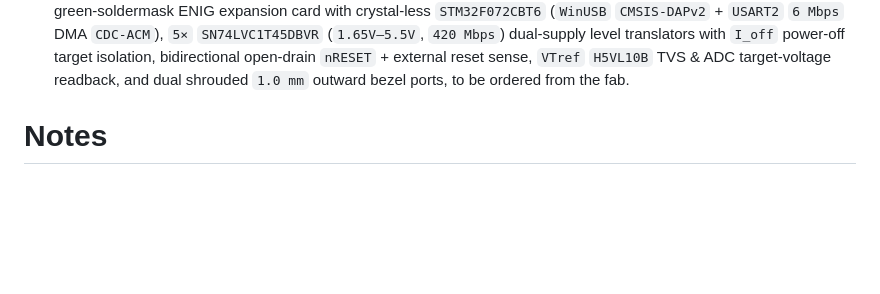
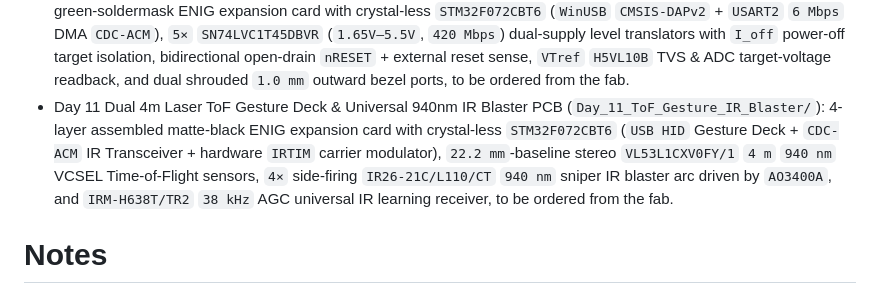
Before and after one commit to i2cjak/Framework_Expansion_Cards, a Markdown page: .backplane/intent.md, the part around the change. Rendered like a GitHub page; blank space fills up the shorter version.

```diff
--- a/.backplane/intent.md
+++ b/.backplane/intent.md
@@ -18,6 +18,7 @@ Design a series of increasingly ambitious and wacky Framework Laptop expansion c
 - Day 08 CAN 2.0B Bus Analyzer PCB (`Day_08_CAN_Bus_Analyzer/`): 4-layer assembled 1 Mbps ISO-11898 CAN 2.0B / DroneCAN analyzer card (`STM32F072CBT6` simultaneous USB + `bxCAN`, `8.000 MHz` quartz crystal, `SN65HVD230DR` transceiver with listen-only mode, `TLP172AM` PhotoMOS `120 Ohm` software termination, `PESD2CAN` surge clamp, and `0–36 V` `V_CAN` sense), to be ordered from the fab.
 - Day 09 Solid-State PIN Radiation Dosimeter & Quantum RNG PCB (`Day_09_Radiation_Dosimeter_RNG/`): 4-layer assembled purple-soldermask ENIG expansion card with dual parallel `BPW34S-Z` (`15 mm²`) depleted silicon PIN detector array inside an exposed-ENIG Faraday/optical shield-can frame, `+13.3 V` 4-stage `BAV99` Dickson bias multiplier with `> 140 dB` 2-pole RC ripple filter, dual `TLV9061IDBVR` `0.5 pA` CMOS charge-sensitive pre-amp & CR-RC shaper, and crystal-less `STM32F072CBT6` `/dev/hwrng` Poisson entropy + pulse-height spectroscopy engine, to be ordered from the fab.
 - Day 10 Autoleveling CMSIS-DAPv2 SWD & UART Debugger PCB (`Day_10_SWD_Debugger_UART/`): 4-layer assembled green-soldermask ENIG expansion card with crystal-less `STM32F072CBT6` (`WinUSB` `CMSIS-DAPv2` + `USART2` `6 Mbps` DMA `CDC-ACM`), `5×` `SN74LVC1T45DBVR` (`1.65V–5.5V`, `420 Mbps`) dual-supply level translators with `I_off` power-off target isolation, bidirectional open-drain `nRESET` + external reset sense, `VTref` `H5VL10B` TVS & ADC target-voltage readback, and dual shrouded `1.0 mm` outward bezel ports, to be ordered from the fab.
+- Day 11 Dual 4m Laser ToF Gesture Deck & Universal 940nm IR Blaster PCB (`Day_11_ToF_Gesture_IR_Blaster/`): 4-layer assembled matte-black ENIG expansion card with crystal-less `STM32F072CBT6` (`USB HID` Gesture Deck + `CDC-ACM` IR Transceiver + hardware `IRTIM` carrier modulator), `22.2 mm`-baseline stereo `VL53L1CXV0FY/1` `4 m` `940 nm` VCSEL Time-of-Flight sensors, `4×` side-firing `IR26-21C/L110/CT` `940 nm` sniper IR blaster arc driven by `AO3400A`, and `IRM-H638T/TR2` `38 kHz` AGC universal IR learning receiver, to be ordered from the fab.
 
 # Notes
 - Follow existing repository conventions: `Day_NN_<name>/` folders on `main`, `26.0 x 30.0 mm` 4-layer 0.8 mm card outline with Amphenol `12401981E412A` straddle-mount USB-C plug, `build.py` outputs, card `README.md`, and showcase renders in `img/`.
```
Also changed, not shown: Day_11_ToF_Gesture_IR_Blaster/README.md (added, +31 -0 lines), README.md (+8 -0 lines), img/day11.png (added), 14 other files.
